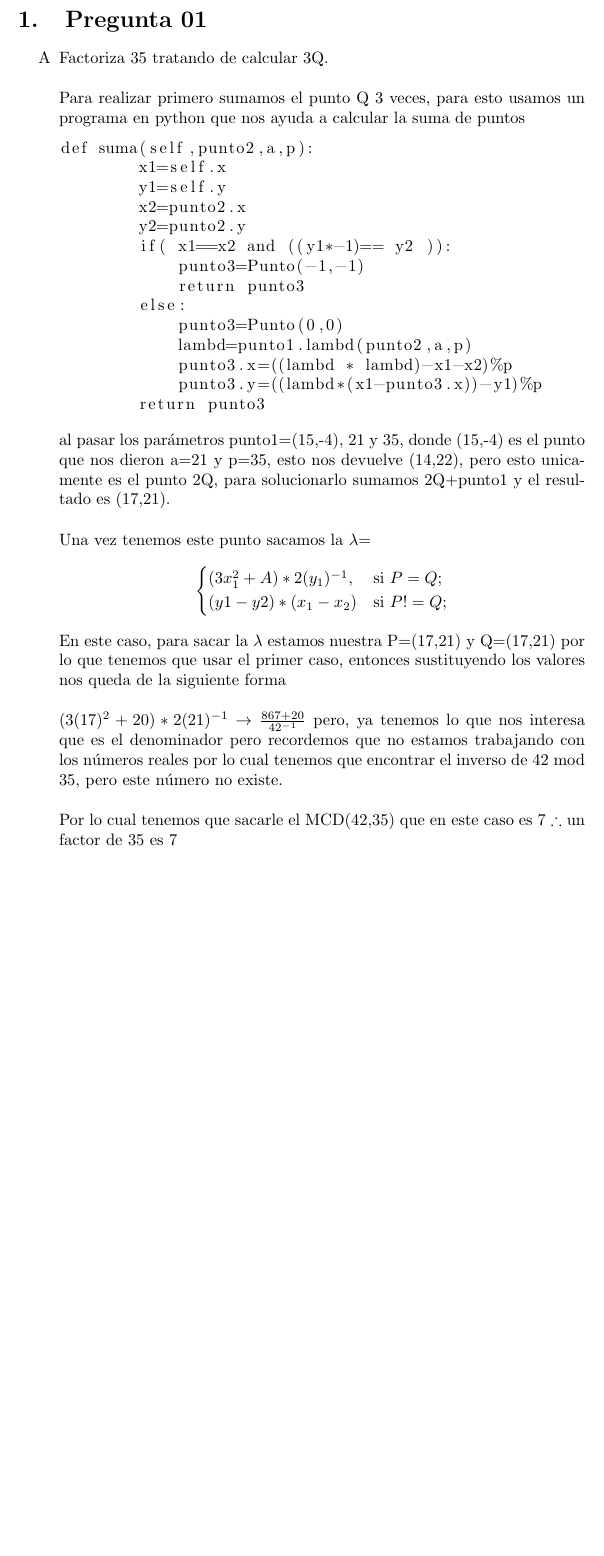
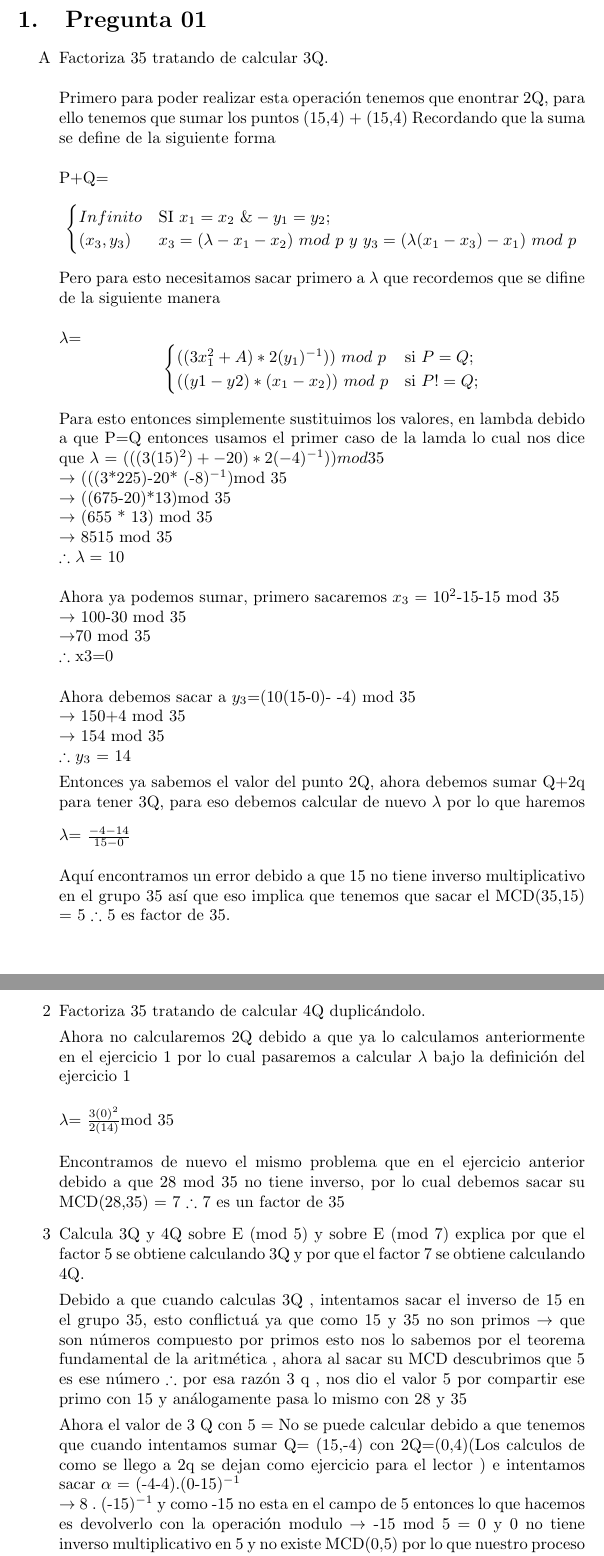
Before and after one commit to DiegoRosado9615/CurvasElipticas, a LaTeX problem sheet (Teoria/Tarea04.tex): part of the page before the commit and two parts of pages 1 and 2 of 2 after it, the two joined at a grey line, cut so that both start at the same text, the shorter picture padded with empty space. Compiled offline with pdfLaTeX.

Commit message:
Pregunta 1 terminada

```diff
--- a/Teoria/Tarea04.tex
+++ b/Teoria/Tarea04.tex
@@ -17,39 +17,67 @@
 \begin{itemize}
 \item[A] Factoriza 35 tratando de calcular 3Q.\vspace{.3cm}
 
-Para realizar primero sumamos el punto Q 3 veces, para esto usamos un programa en python que nos ayuda a calcular la suma de puntos
+Primero para poder realizar esta operación tenemos que enontrar 2Q, para ello tenemos que sumar los puntos (15,4) + (15,4) Recordando que la suma se define de la siguiente forma\vspace{.3cm}
 
- \begin{lstlisting}
-def suma(self,punto2,a,p):
-        x1=self.x
-        y1=self.y
-        x2=punto2.x
-        y2=punto2.y
-        if( x1==x2 and ((y1*-1)== y2 )):
-            punto3=Punto(-1,-1)
-            return punto3
-        else:
-            punto3=Punto(0,0)
-            lambd=punto1.lambd(punto2,a,p)
-            punto3.x=((lambd * lambd)-x1-x2)%p
-            punto3.y=((lambd*(x1-punto3.x))-y1)%p
-        return punto3
-
-\end{lstlisting}
-
-al pasar los parámetros punto1=(15,-4), 21 y 35, donde (15,-4) es el punto que nos dieron a=21  y p=35, esto nos devuelve (14,22), pero esto unicamente es el punto 2Q, para solucionarlo sumamos 2Q+punto1 y el resultado es (17,21).\vspace{.3cm}
-
-Una vez tenemos este punto sacamos la $\lambda$=\[
+P+Q=\[
 \begin{cases}
-(3x_1^2+A) *  2(y_1)^{-1}, & \text{si } P=Q ;\\
-(y1-y2)*(x_1 - x_2) & \text{si } P!=Q;\\
+Infinito  & \text{SI }  x_1=x_2 \ \&  -y_1= y_2 ;\\
+(x_3,y_3) &  \text{} x_3= (\lambda -x_1 - x_2)\  mod \ p \  y\  y_3 = (\lambda (x_1-x_3)-x_1)\ mod \ p\\
 
 \end{cases}
 \]
-En este caso, para sacar la $\lambda$ estamos nuestra P=(17,21) y Q=(17,21) por lo que tenemos que usar el primer caso, entonces sustituyendo los valores nos queda de la siguiente forma\vspace{.3cm}
+Pero para esto necesitamos sacar primero a $\lambda$ que recordemos que se difine de la siguiente manera\vspace{.3cm}
 
-$(3(17)^2+20) *  2(21)^{-1}$ $\rightarrow$ $\frac{867+20}{42^{-1}}$   pero, ya tenemos lo que nos interesa que es el denominador pero recordemos que no estamos trabajando con los números reales por lo cual  tenemos que encontrar el inverso de 42 mod 35, pero este número no existe.\vspace{.3cm}
+ $\lambda$=\[
+\begin{cases}
+((3x_1^2+A) *  2(y_1)^{-1})) \ mod \ p & \text{si } P=Q ;\\
+((y1-y2)*(x_1 - x_2))\ mod \ p & \text{si } P!=Q;\\
 
-Por lo cual tenemos que sacarle el MCD(42,35) que en este caso es 7 $\therefore$ un factor de 35 es 7
+\end{cases}
+\]
+
+Para esto entonces simplemente sustituimos los valores, en lambda debido a que P=Q entonces usamos el primer caso de la lamda lo cual nos dice que $\lambda$ =
+$(((3(15)^2)+-20) *  2(-4)^{-1}))mod 35$\\
+$\rightarrow$ (((3*225)-20* (-8)$^{-1}$)mod 35\\
+$\rightarrow$  ((675-20)*13)mod 35\\
+ $\rightarrow$ (655 * 13) mod 35\\
+  $\rightarrow$ 8515 mod 35\\
+   $\therefore$ $\lambda = $  10\vspace{.3cm}
+
+ Ahora ya podemos sumar, primero sacaremos $x_3$ = $10^2$-15-15 mod 35 \\
+ $\rightarrow$ 100-30 mod 35\\
+ $\rightarrow$70 mod 35\\
+ $\therefore$ x3=0\vspace{.3cm}
+
+ Ahora debemos sacar a $y_3$=(10(15-0)- -4) mod 35 \\
+ $\rightarrow$ 150+4 mod 35\\
+ $\rightarrow$ 154 mod 35\\
+$\therefore$ $y_3$ = 14
+
+Entonces ya sabemos el valor del punto 2Q, ahora debemos sumar Q+2q para tener 3Q, para eso debemos calcular de nuevo $\lambda$ por lo que haremos\vspace{.3cm}
+$\lambda$= $\frac{-4-14} {15-0}$\vspace{.3cm}
+
+Aquí encontramos un error debido a que 15 no tiene inverso multiplicativo en el grupo 35 así que eso implica que tenemos que sacar el MCD(35,15) = 5 $\therefore$ 5 es factor de 35.
+
+\item[2] Factoriza 35 tratando de calcular 4Q duplicándolo.
+
+Ahora no calcularemos 2Q debido a que ya lo calculamos anteriormente en el ejercicio 1 por lo cual pasaremos a calcular $\lambda$ bajo la definición del ejercicio 1\vspace{.3cm}
+
+$\lambda$= $\frac{3(0)^2}{2(14)}$mod 35 \vspace{.3cm}
+
+Encontramos de nuevo el mismo problema que en el ejercicio anterior debido a que 28 mod 35  no tiene inverso, por lo cual debemos sacar su MCD(28,35) = 7 $\therefore$ 7 es un factor de 35
+
+\item[3] Calcula 3Q y 4Q sobre E (mod 5) y sobre E (mod 7) explica por que el factor 5
+se obtiene calculando 3Q y por que el factor 7 se obtiene calculando 4Q.
+
+Debido a que cuando calculas 3Q , intentamos sacar el inverso de 15 en el grupo 35, esto conflictuá ya que como 15 y 35 no son primos $\rightarrow$ que son números compuesto por primos esto nos lo sabemos por el teorema fundamental de la aritmética , ahora al sacar su MCD descubrimos que 5 es ese número $\therefore$ por esa razón 3 q , nos dio el valor 5 por compartir ese primo con 15 y análogamente pasa lo mismo con 28 y 35
+
+Ahora el valor de 3 Q con 5 =  No se puede calcular debido a que tenemos que cuando intentamos sumar Q= (15,-4) con 2Q=(0,4)(Los calculos de como se llego a 2q  se dejan como ejercicio para el lector ) e intentamos sacar $\alpha$ = (-4-4).(0-15)$^{-1}$\\
+$\rightarrow$ 8 . (-15)$^{-1}$ y como -15 no esta en el campo de 5 entonces lo que hacemos es devolverlo con la operación modulo $\rightarrow$ -15 mod 5 = 0 y 0 no tiene inverso multiplicativo en 5 y no existe MCD(0,5) por lo que nuestro proceso termina aquí
+
+
+
+
+
 \end{itemize}
 \end{document}
```
Also changed, not shown: Teoria/Tarea04.pdf, 3 other files.
